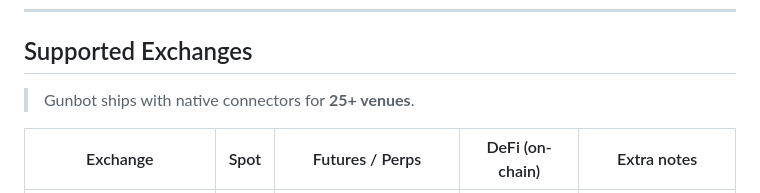
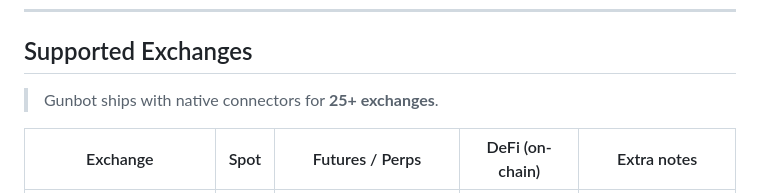
Before and after one commit to GuntharDeNiro/gunbot-sdk-js, a Markdown page: README.md, the part around the change. Drawn GitHub-style.

```diff
--- a/README.md
+++ b/README.md
@@ -88,7 +88,7 @@ console.log(assets);
 
 ## Supported Exchanges
 
-> Gunbot ships with native connectors for **25+ venues**.
+> Gunbot ships with native connectors for **25+ exchanges**.
 
 | Exchange | Spot | Futures / Perps | DeFi (on-chain) | Extra notes |
 | --- | :---: | :---: | :---: | --- |
```
